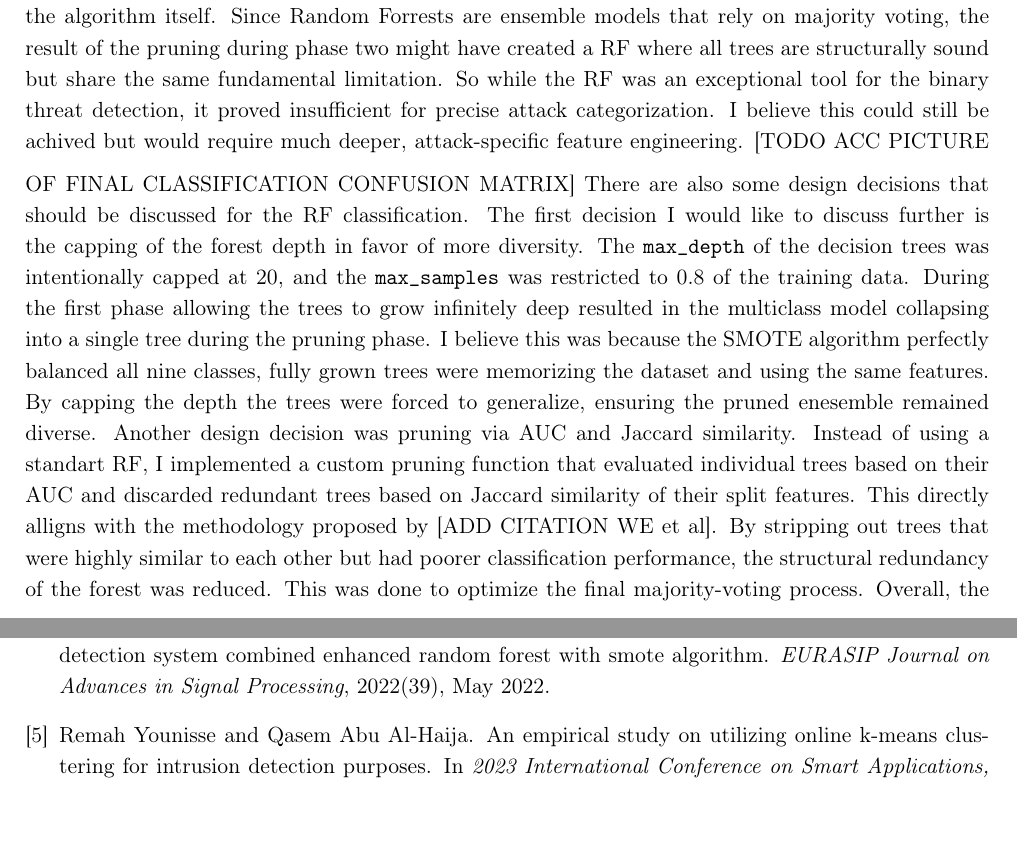
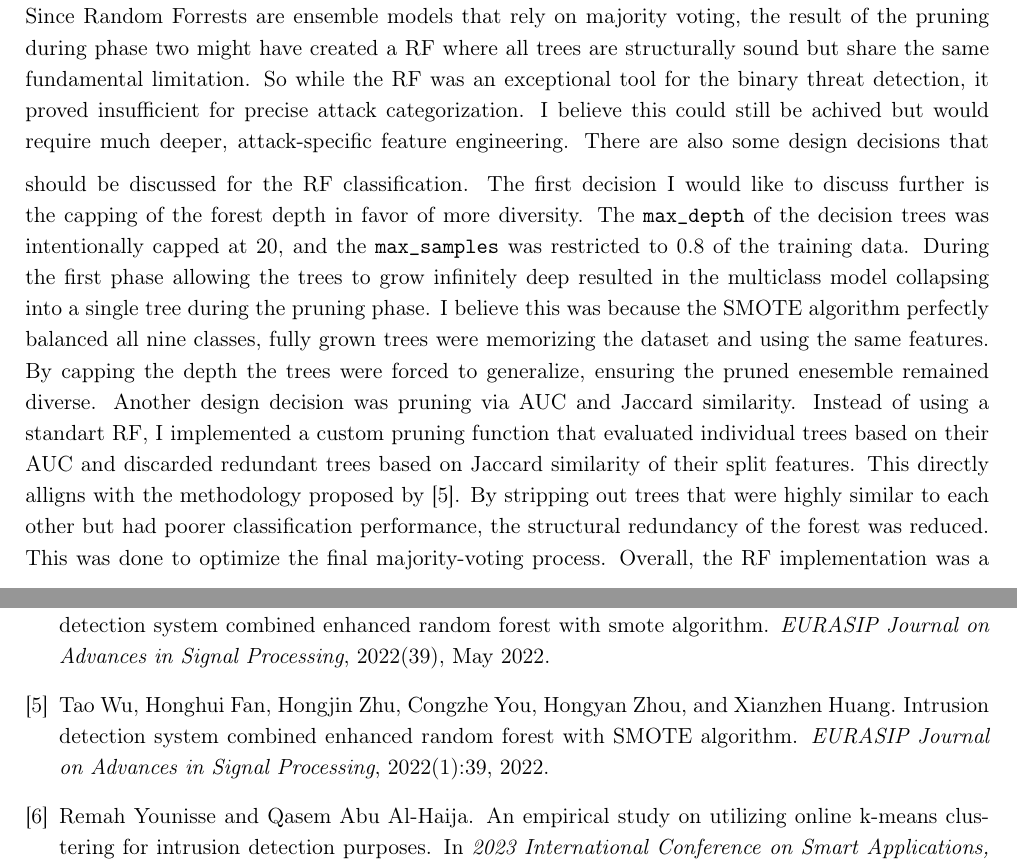
Before and after one commit to laulaobm/Intrusion-Detection-for-AI-and-ML, a LaTeX document (report/main.tex, which reads report/sub/random_forest.tex): two parts of pages 9 and 16 of 16, joined at a grey line, cut so that both start at the same text, the shorter picture padded with empty space. Compiled offline with pdfLaTeX.

Commit message:
minor fix random forest report

```diff
--- a/report/sub/random_forest.tex
+++ b/report/sub/random_forest.tex
@@ -26,10 +26,11 @@ Multiclass & Corrected & 0.6859 & 0.8505 & 0.6859 & 0.7374 & 0.6229 & - \\ \hlin
 \end{table}
 Unfortunately, the multiclass model did not improve much during the correction phase, but the binary model showed great metric improvements. The overall performance for the binary classifier still beats the goals of the project, with the goal performance of accuracy $> 0.9$ and FAR $< 0.15$ being achieved.
 I am not sure why the multiclass model did not improve, but I suspect that it is because of the conservative correction logic in the ResultCorrector. During the first implementation the multiclass predictor would label over 80\% of all traffic as Reconnasaince attacks, so during the correction process I updated the logic to only override a prediction in the Random Forest if the confidence was very low and the strict feature thresholds are met. Because it no longer "blindly" overrides predictions, it alters very few records overall, leaving the baseline accuracy largely unchanged.
-I tried altering the ResultCorrector logic to be more aggressive, but this led to the same result as previously. It might also be a limitation of the algorithm itself. Since Random Forrests are ensemble models that rely on majority voting, the result of the pruning during phase two might have created a RF where all trees are structurally sound but share the same fundamental limitation. So while the RF was an exceptional tool for the binary threat detection, it proved insufficient for precise attack categorization. I believe this could still be achived but would require much deeper, attack-specific feature engineering.
+I tried altering the ResultCorrector logic to be more aggressive, but this led to the same result as previously. It might also be a limitation of the algorithm itself.
+Since Random Forrests are ensemble models that rely on majority voting, the result of the pruning during phase two might have created a RF where all trees are structurally sound but share the same fundamental limitation. So while the RF was an exceptional tool for the binary threat detection, it proved insufficient for precise attack categorization. I believe this could still be achived but would require much deeper, attack-specific feature engineering.
 \nextparagraph
-[TODO ACC PICTURE OF FINAL CLASSIFICATION CONFUSION MATRIX]
 There are also some design decisions that should be discussed for the RF classification. The first decision I would like to discuss further is the capping of the forest depth in favor of more diversity. The \texttt{max\_depth} of the decision trees was intentionally capped at 20, and the \texttt{max\_samples} was restricted to 0.8 of the training data. During the first phase allowing the trees to grow infinitely deep resulted in the multiclass model collapsing into a single tree during the pruning phase. I believe this was because the SMOTE algorithm perfectly balanced all nine classes, fully grown trees were memorizing the dataset and using the same features. By capping the depth the trees were forced to generalize, ensuring the pruned enesemble remained diverse.
-Another design decision was pruning via AUC and Jaccard similarity. Instead of using a standart RF, I implemented a custom pruning function that evaluated individual trees based on their AUC and discarded redundant trees based on Jaccard similarity of their split features. This directly alligns with the methodology proposed by [ADD CITATION WE et al]. By stripping out trees that were highly similar to each other but had poorer classification performance, the structural redundancy of the forest was reduced. This was done to optimize the final majority-voting process.
+Another design decision was pruning via AUC and Jaccard similarity. Instead of using a standart RF, I implemented a custom pruning function that evaluated individual trees based on their AUC and discarded redundant trees based on Jaccard similarity of their split features. This directly alligns with the methodology proposed by \cite{wu2022intrusion}.
+By stripping out trees that were highly similar to each other but had poorer classification performance, the structural redundancy of the forest was reduced. This was done to optimize the final majority-voting process.
 \nextparagraph
 Overall, the RF implementation was a succes, especially for the binary classification task. The multiclass model did not perform as well, but it still achieved a respectable accuracy of 0.6859. The RF implementation was a great learning experience, and I believe that with more time and deeper feature engineering, the multiclass model could be improved to the same level of the binary classificatio.
```
Also changed, not shown: report/sub/random_forest.tex (2 more changed lines).
